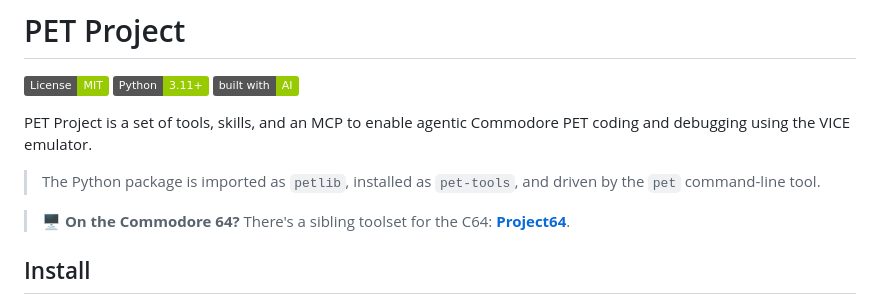
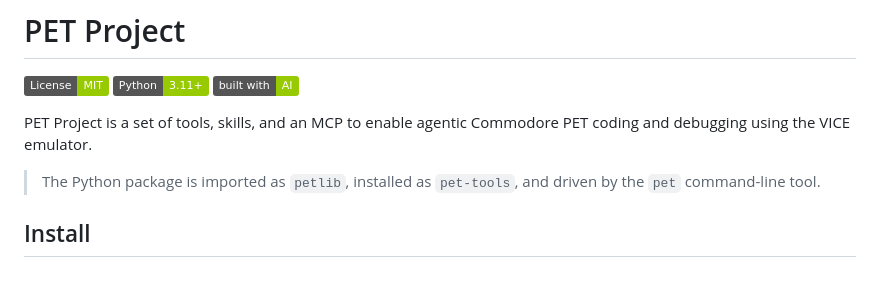
Before and after one commit to nschneir/PET-Project, a Markdown page: README.md, the part around the change. Rendered like a GitHub page; badges without logos; blank space fills up the shorter version.

Commit message:
docs(readme): drop the standalone Project64 note
The Related projects section now covers Project64 (and image64), so the
callout under the intro was redundant.

Co-Authored-By: Claude Opus 5 (1M context) <noreply@anthropic.com>
Claude-Session: https://claude.ai/code/session_01UFk7Nu4FBvreTv9vqiG5gT

```diff
--- a/README.md
+++ b/README.md
@@ -13,9 +13,6 @@ PET coding and debugging using the VICE emulator.
 
 > The Python package is imported as `petlib`, installed as `pet-tools`, and
 > driven by the `pet` command-line tool.
-
-> 🖥️ **On the Commodore 64?** There's a sibling toolset for the C64:
-> **[Project64](https://github.com/nschneir/Project64)**.
 
 ## Install
 
```
